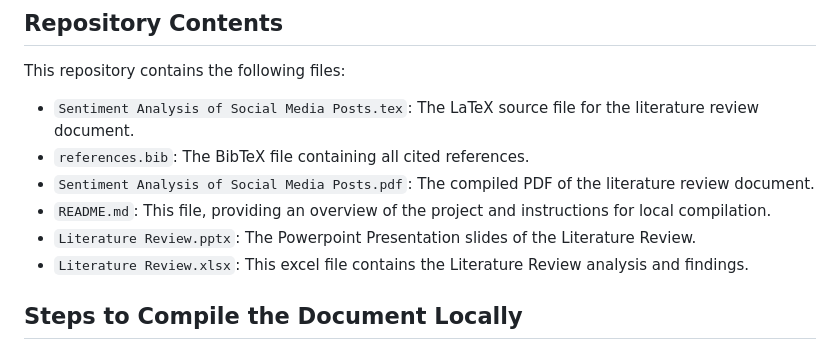
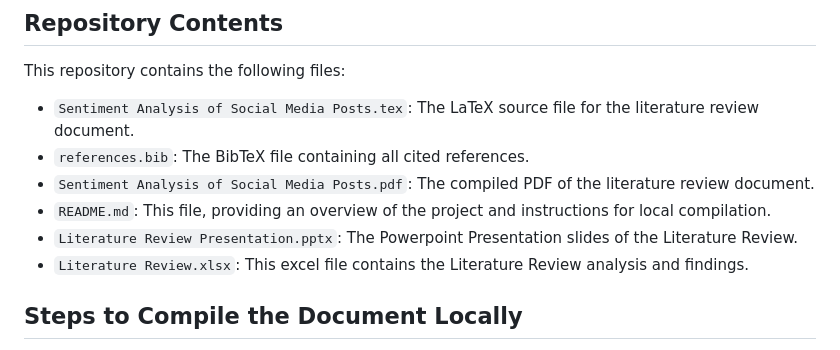
Before and after one commit to chwoo2000/Sentiment_Analysis_Project, a Markdown page: README.md, the part around the change. GitHub-like rendering.

```diff
--- a/README.md
+++ b/README.md
@@ -16,7 +16,7 @@ This repository contains the following files:
 *   `references.bib`: The BibTeX file containing all cited references.
 *   `Sentiment Analysis of Social Media Posts.pdf`: The compiled PDF of the literature review document.
 *   `README.md`: This file, providing an overview of the project and instructions for local compilation.
-*   `Literature Review.pptx`: The Powerpoint Presentation slides of the Literature Review.
+*   `Literature Review Presentation.pptx`: The Powerpoint Presentation slides of the Literature Review.
 *   `Literature Review.xlsx`: This excel file contains the Literature Review analysis and findings.
 
 ## Steps to Compile the Document Locally
```
